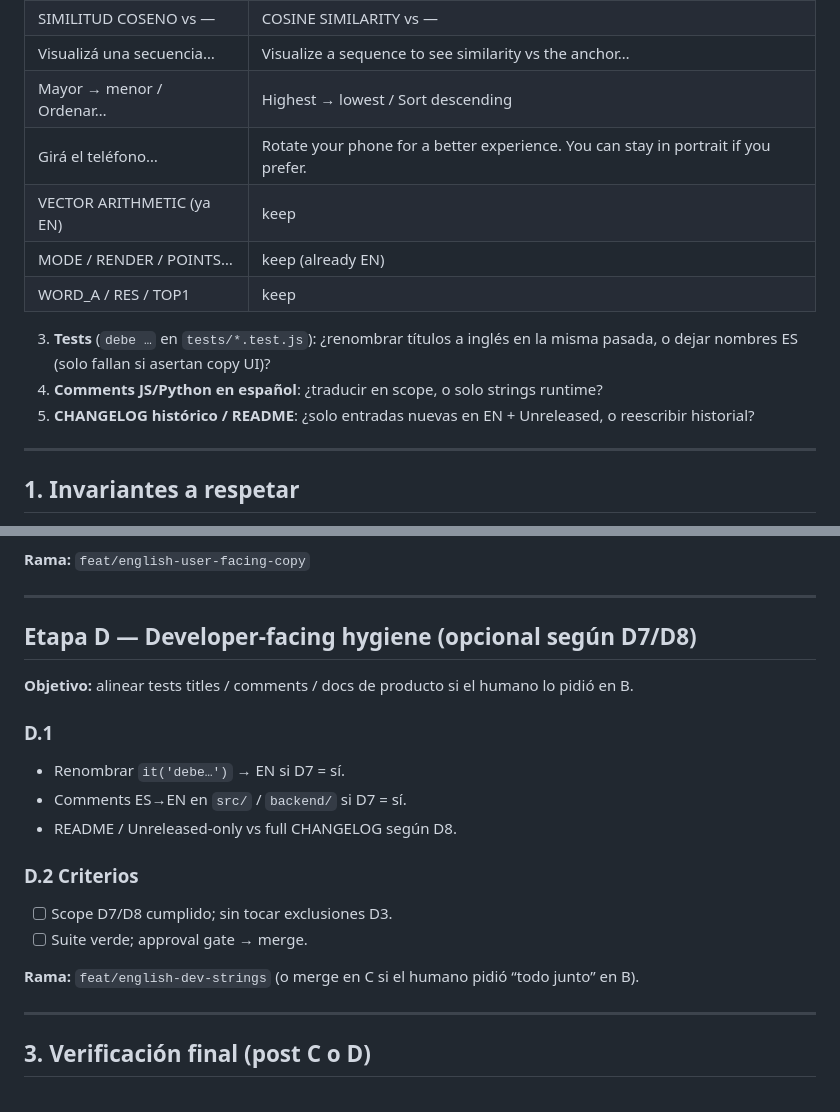
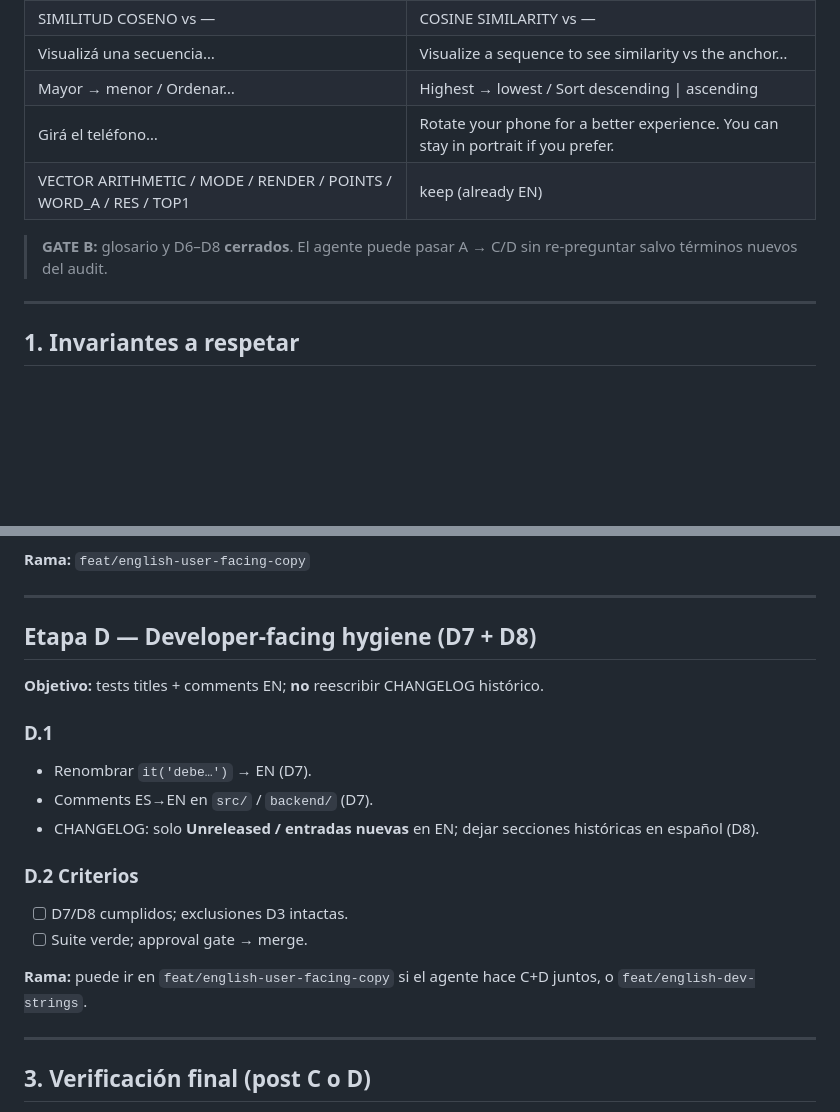
Before and after one commit to hbauzan/vhectorlab, a Markdown page: roadmap/english-ui-i18n.md, 2 parts joined by grey strips. Drawn GitHub-style; blank space fills up the shorter version.

```diff
--- a/roadmap/english-ui-i18n.md
+++ b/roadmap/english-ui-i18n.md
@@ -43,15 +38,11 @@ Contestar antes de Etapa C:
 | VISUALIZAR SECUENCIA (3D) | VISUALIZE SEQUENCE (3D) |
 | SIMILITUD COSENO vs — | COSINE SIMILARITY vs — |
 | Visualizá una secuencia… | Visualize a sequence to see similarity vs the anchor… |
-| Mayor → menor / Ordenar… | Highest → lowest / Sort descending|ascending |
+| Mayor → menor / Ordenar… | Highest → lowest / Sort descending \| ascending |
 | Girá el teléfono… | Rotate your phone for a better experience. You can stay in portrait if you prefer. |
-| VECTOR ARITHMETIC (ya EN) | keep |
-| MODE / RENDER / POINTS… | keep (already EN) |
-| WORD_A / RES / TOP1 | keep |
+| VECTOR ARITHMETIC / MODE / RENDER / POINTS / WORD_A / RES / TOP1 | keep (already EN) |
 
-3. **Tests** (`debe …` en `tests/*.test.js`): ¿renombrar títulos a inglés en la misma pasada, o dejar nombres ES (solo fallan si asertan copy UI)?
-4. **Comments JS/Python en español**: ¿traducir en scope, o solo strings runtime?
-5. **CHANGELOG histórico / README**: ¿solo entradas nuevas en EN + Unreleased, o reescribir historial?
+> **GATE B:** glosario y D6–D8 **cerrados**. El agente puede pasar A → C/D sin re-preguntar salvo términos nuevos del audit.
 
 ---
 
@@ -140,20 +126,20 @@ Contestar antes de Etapa C:
 
 ---
 
-## Etapa D — Developer-facing hygiene (opcional según D7/D8)
+## Etapa D — Developer-facing hygiene (D7 + D8)
 
-**Objetivo:** alinear tests titles / comments / docs de producto si el humano lo pidió en B.
+**Objetivo:** tests titles + comments EN; **no** reescribir CHANGELOG histórico.
 
 ### D.1
-- Renombrar `it('debe…')` → EN si D7 = sí.
-- Comments ES→EN en `src/` / `backend/` si D7 = sí.
-- README / Unreleased-only vs full CHANGELOG según D8.
+- Renombrar `it('debe…')` → EN (D7).
+- Comments ES→EN en `src/` / `backend/` (D7).
+- CHANGELOG: solo **Unreleased / entradas nuevas** en EN; dejar secciones históricas en español (D8).
 
 ### D.2 Criterios
-- [ ] Scope D7/D8 cumplido; sin tocar exclusiones D3.
+- [ ] D7/D8 cumplidos; exclusiones D3 intactas.
 - [ ] Suite verde; approval gate → merge.
 
-**Rama:** `feat/english-dev-strings` (o merge en C si el humano pidió “todo junto” en B).
+**Rama:** puede ir en `feat/english-user-facing-copy` si el agente hace C+D juntos, o `feat/english-dev-strings`.
 
 ---
 
```
Also changed, not shown: other parts of roadmap/english-ui-i18n.md (+13 -23 lines), CHANGELOG.md (+1 -0 lines), roadmap/PROMPT-english-ui.md (+39 -40 lines).
